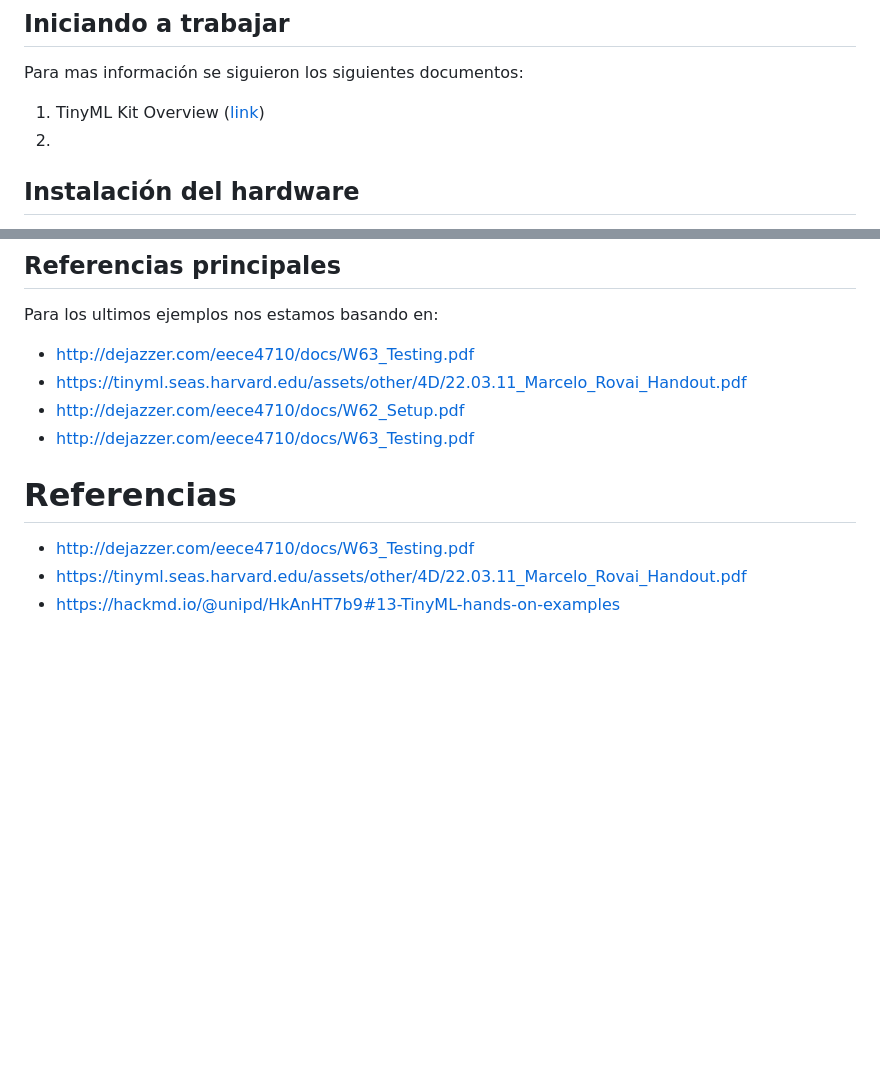
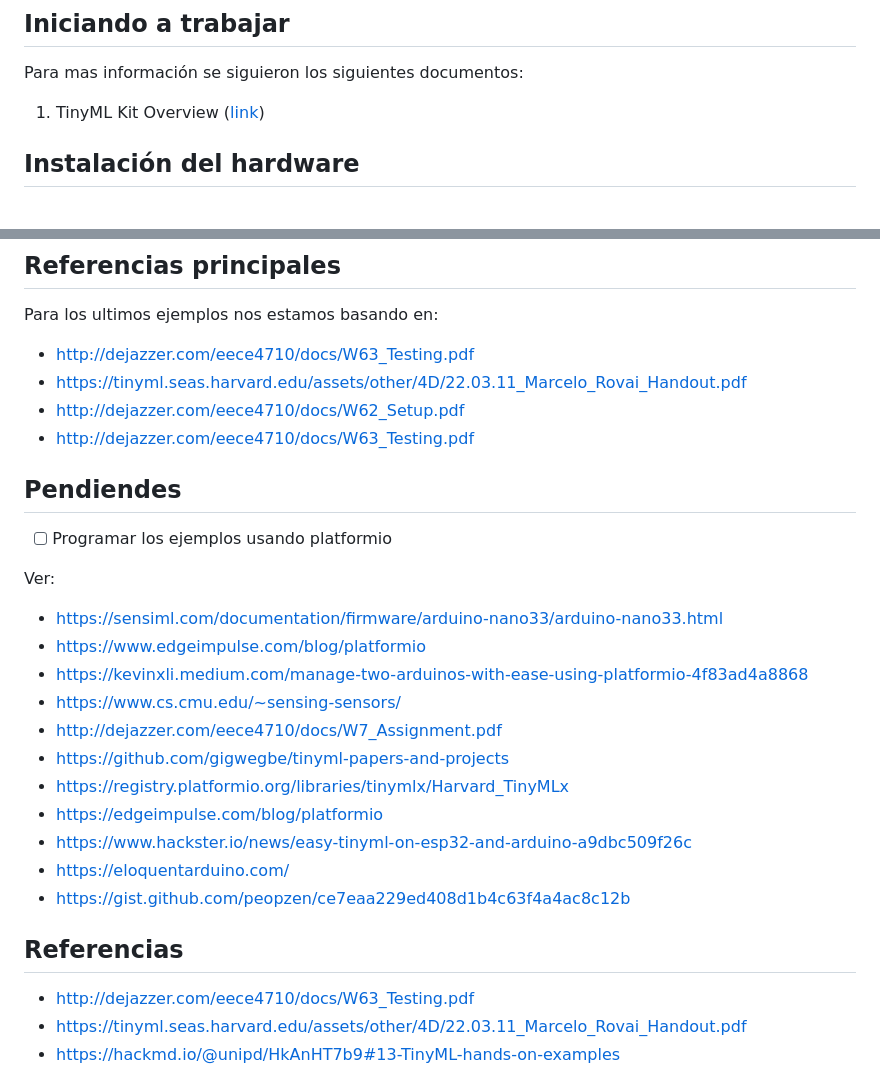
Before and after one commit to UdeA-IoT/cacharreo, a Markdown page: arduino-ble/README.md, 2 parts joined by grey strips. GitHub-like rendering; blank space fills up the shorter version.

Commit message:
actualizando readme

```diff
--- a/arduino-ble/README.md
+++ b/arduino-ble/README.md
@@ -40,7 +40,7 @@ A continuación se muestra el Arduino Nano 33 BLE
 
 Para mas información se siguieron los siguientes documentos:
 1. TinyML Kit Overview ([link](https://tinyml.seas.harvard.edu/assets/slides/4D/seminars/22.03.11_Marcelo_Rovai.pdf))
-2.
+
 
 ## Instalación del hardware
 
@@ -424,9 +424,24 @@ Para los ultimos ejemplos nos estamos basando en:
 * http://dejazzer.com/eece4710/docs/W62_Setup.pdf
 * http://dejazzer.com/eece4710/docs/W63_Testing.pdf
 
+## Pendiendes
 
+- [ ] Programar los ejemplos usando platformio
 
-# Referencias
+Ver:
+* https://sensiml.com/documentation/firmware/arduino-nano33/arduino-nano33.html
+* https://www.edgeimpulse.com/blog/platformio
+* https://kevinxli.medium.com/manage-two-arduinos-with-ease-using-platformio-4f83ad4a8868
+* https://www.cs.cmu.edu/~sensing-sensors/
+* http://dejazzer.com/eece4710/docs/W7_Assignment.pdf
+* https://github.com/gigwegbe/tinyml-papers-and-projects
+* https://registry.platformio.org/libraries/tinymlx/Harvard_TinyMLx
+* https://edgeimpulse.com/blog/platformio
+* https://www.hackster.io/news/easy-tinyml-on-esp32-and-arduino-a9dbc509f26c
+* https://eloquentarduino.com/
+* https://gist.github.com/peopzen/ce7eaa229ed408d1b4c63f4a4ac8c12b
+
+## Referencias
 
 * http://dejazzer.com/eece4710/docs/W63_Testing.pdf
 * https://tinyml.seas.harvard.edu/assets/other/4D/22.03.11_Marcelo_Rovai_Handout.pdf
```
